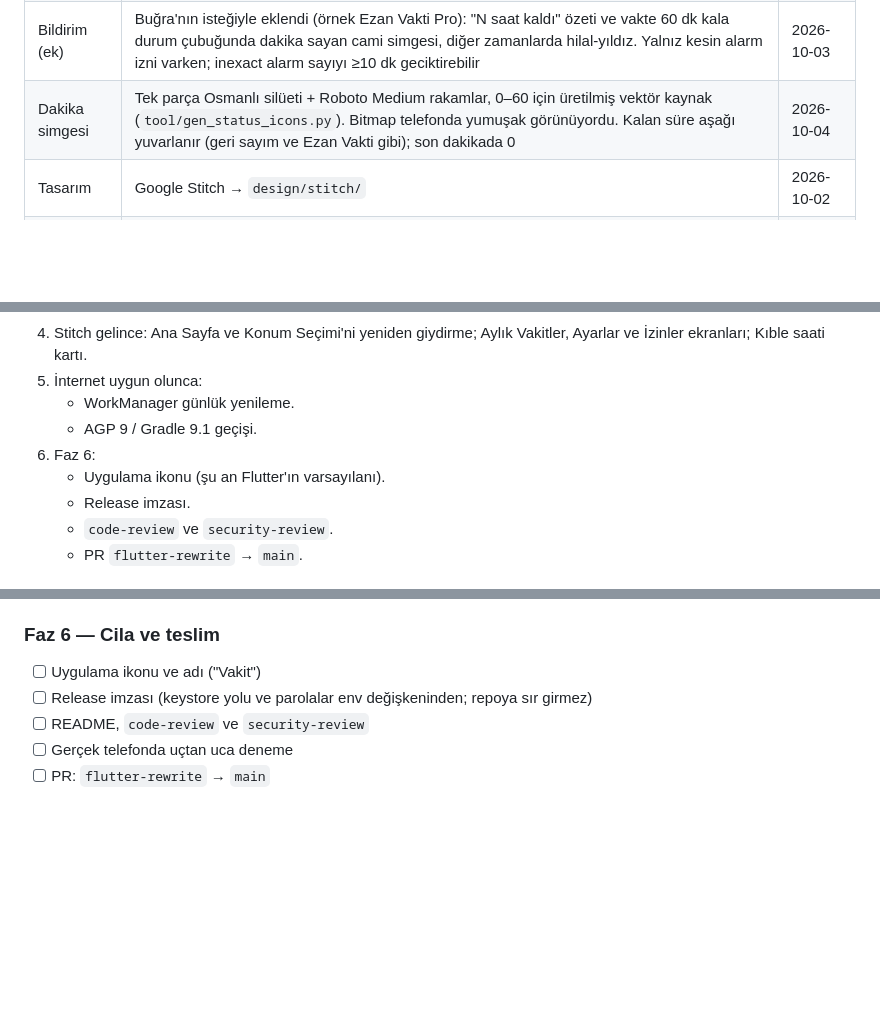
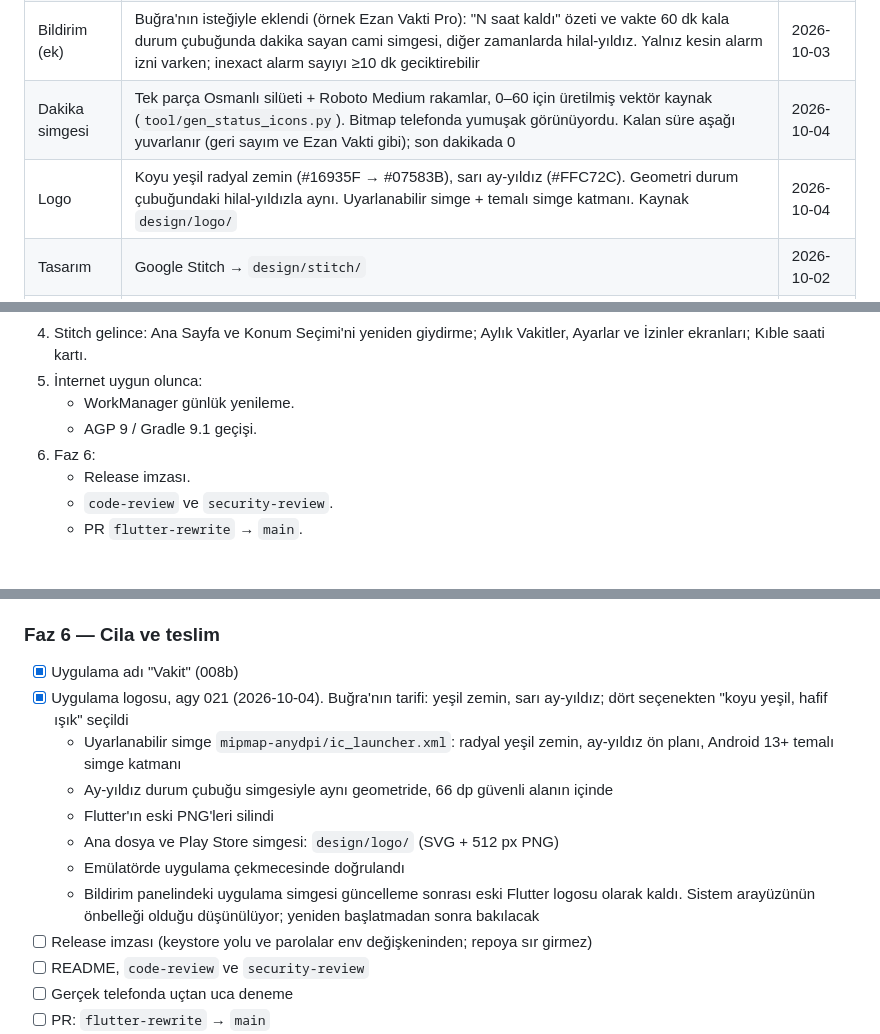
Before and after one commit to sbugrayy/vakit-app, a Markdown page: IMPLEMENTATION_PLAN.md, 3 parts joined by grey strips. GitHub-like rendering; blank space fills up the shorter version.

Commit message:
docs: logo kararı ve Faz 6 durumu

```diff
--- a/IMPLEMENTATION_PLAN.md
+++ b/IMPLEMENTATION_PLAN.md
@@ -24,6 +24,7 @@ yürüyor.
 | Bildirim | Tek özellik: canlı geri sayımlı kalıcı bildirim. Sesli uyarı, durum çubuğu dakika ikonu, aksiyon butonu yok | 2026-10-02 |
 | Bildirim (ek) | Buğra'nın isteğiyle eklendi (örnek Ezan Vakti Pro): "N saat kaldı" özeti ve vakte 60 dk kala durum çubuğunda dakika sayan cami simgesi, diğer zamanlarda hilal-yıldız. Yalnız kesin alarm izni varken; inexact alarm sayıyı ≥10 dk geciktirebilir | 2026-10-03 |
 | Dakika simgesi | Tek parça Osmanlı silüeti + Roboto Medium rakamlar, 0–60 için üretilmiş vektör kaynak (`tool/gen_status_icons.py`). Bitmap telefonda yumuşak görünüyordu. Kalan süre aşağı yuvarlanır (geri sayım ve Ezan Vakti gibi); son dakikada 0 | 2026-10-04 |
+| Logo | Koyu yeşil radyal zemin (#16935F → #07583B), sarı ay-yıldız (#FFC72C). Geometri durum çubuğundaki hilal-yıldızla aynı. Uyarlanabilir simge + temalı simge katmanı. Kaynak `design/logo/` | 2026-10-04 |
 | Tasarım | Google Stitch → `design/stitch/` | 2026-10-02 |
 | Vakit kaynağı | Diyanet verisi (`ezanvakti.emushaf.net`) + çevrimdışı yedek (`adhan`, Türkiye metodu) | 2026-10-02 |
 | agy | `gemini-3.8-flash-high`. Global izin dosyasında `command(...)` izinleri kaldırıldı, vakit-app'e yalnız `lib/`, `test/`, `android/app/src/` yazma izni | 2026-10-02 |
@@ -55,7 +56,6 @@ yürüyor.
    - WorkManager günlük yenileme.
    - AGP 9 / Gradle 9.1 geçişi.
 6. Faz 6:
-   - Uygulama ikonu (şu an Flutter'ın varsayılanı).
    - Release imzası.
    - `code-review` ve `security-review`.
    - PR `flutter-rewrite` → `main`.
@@ -162,7 +162,14 @@ tutucu token'ları) yazıldı. Cubit'ler ve durumlar kalıcı; Stitch gelince
 
 ### Faz 6 — Cila ve teslim
 
-- [ ] Uygulama ikonu ve adı ("Vakit")
+- [x] Uygulama adı "Vakit" (008b)
+- [x] Uygulama logosu, agy 021 (2026-10-04). Buğra'nın tarifi: yeşil zemin, sarı ay-yıldız; dört seçenekten "koyu yeşil, hafif ışık" seçildi
+  - Uyarlanabilir simge `mipmap-anydpi/ic_launcher.xml`: radyal yeşil zemin, ay-yıldız ön planı, Android 13+ temalı simge katmanı
+  - Ay-yıldız durum çubuğu simgesiyle aynı geometride, 66 dp güvenli alanın içinde
+  - Flutter'ın eski PNG'leri silindi
+  - Ana dosya ve Play Store simgesi: `design/logo/` (SVG + 512 px PNG)
+  - Emülatörde uygulama çekmecesinde doğrulandı
+  - Bildirim panelindeki uygulama simgesi güncelleme sonrası eski Flutter logosu olarak kaldı. Sistem arayüzünün önbelleği olduğu düşünülüyor; yeniden başlatmadan sonra bakılacak
 - [ ] Release imzası (keystore yolu ve parolalar env değişkeninden; repoya sır girmez)
 - [ ] README, `code-review` ve `security-review`
 - [ ] Gerçek telefonda uçtan uca deneme
```
